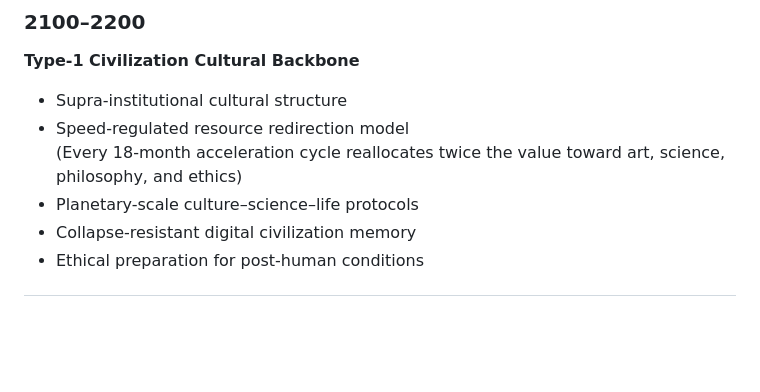
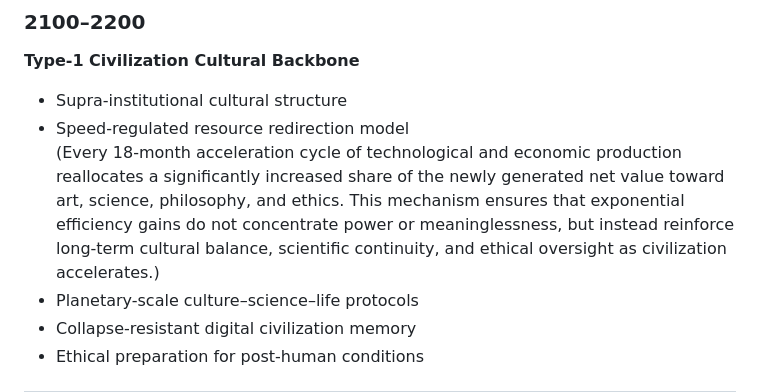
Before and after one commit to galeri-coder/ilhanart-roadmap, a Markdown page: README.md, the part around the change. Drawn GitHub-style; blank space fills up the shorter version.

Commit message:
Update README.md
Update Type-1 civilization ethics and acceleration model

```diff
--- a/README.md
+++ b/README.md
@@ -169,7 +169,7 @@ From this point forward, all layers represent **institutional orientation**, not
 
 - Supra-institutional cultural structure
 - Speed-regulated resource redirection model
-  (Every 18-month acceleration cycle reallocates twice the value toward art, science, philosophy, and ethics)
+  (Every 18-month acceleration cycle of technological and economic production reallocates a significantly increased share of the newly generated net value toward art, science, philosophy, and ethics. This mechanism ensures that exponential efficiency gains do not concentrate power or meaninglessness, but instead reinforce long-term cultural balance, scientific continuity, and ethical oversight as civilization accelerates.)
 - Planetary-scale culture–science–life protocols
 - Collapse-resistant digital civilization memory
 - Ethical preparation for post-human conditions
```
